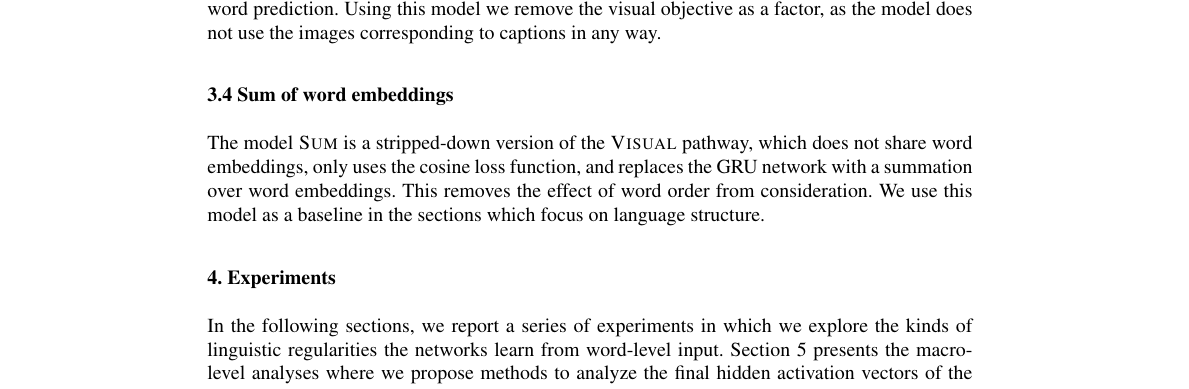
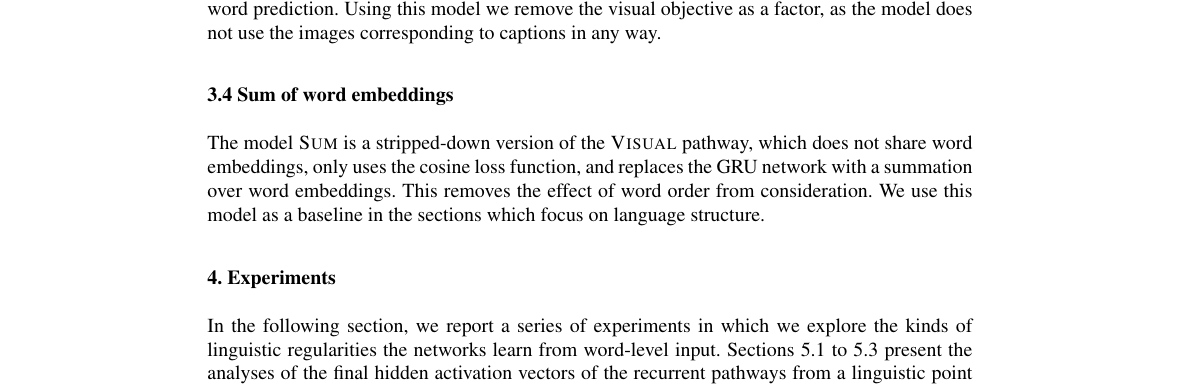
Before and after one commit to gchrupala/rep-form-function, a LaTeX document (doc/paper.tex, which reads doc/experiments.tex): part of page 6 of 31, cut so that both start at the same text. Compiled offline with pdfLaTeX.

Commit message:
experiments section edited.

```diff
--- a/doc/experiments.tex
+++ b/doc/experiments.tex
@@ -2,9 +2,10 @@
 \label{sec:experiments}
 
 
-In the following sections, we report a series of experiments in which
-we explore the kinds of linguistic regularities the
-networks learn from
-word-level input. Section~\ref{sec:macro} presents the macro-level
-analyses where we propose methods to analyze the final hidden activation
-vectors of the recurrent pathways from linguistic point of view.
+In the following section, we report a series of experiments in which
+we explore the kinds of linguistic regularities the networks learn from
+word-level input. Sections~\ref{sec:computeomission} to \ref{sec:beyondlexical}
+present the analyses of the final hidden activation
+vectors of the recurrent pathways from a linguistic point of view.
+Sections~\ref{sec:syntacticdim} and \ref{seq:describe} report exploratory experiments on
+the linguistic features encoded by individual hidden dimensions.
```
Also changed, not shown: doc/experiments.tex (12 more changed lines).
